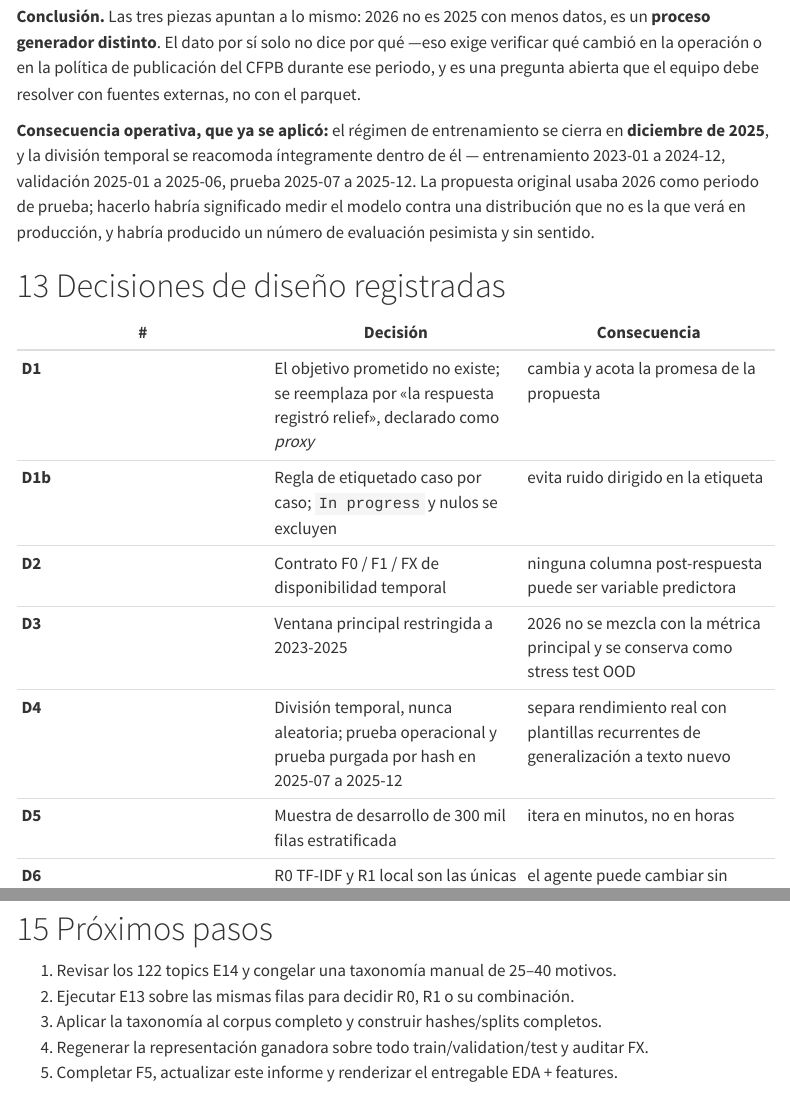
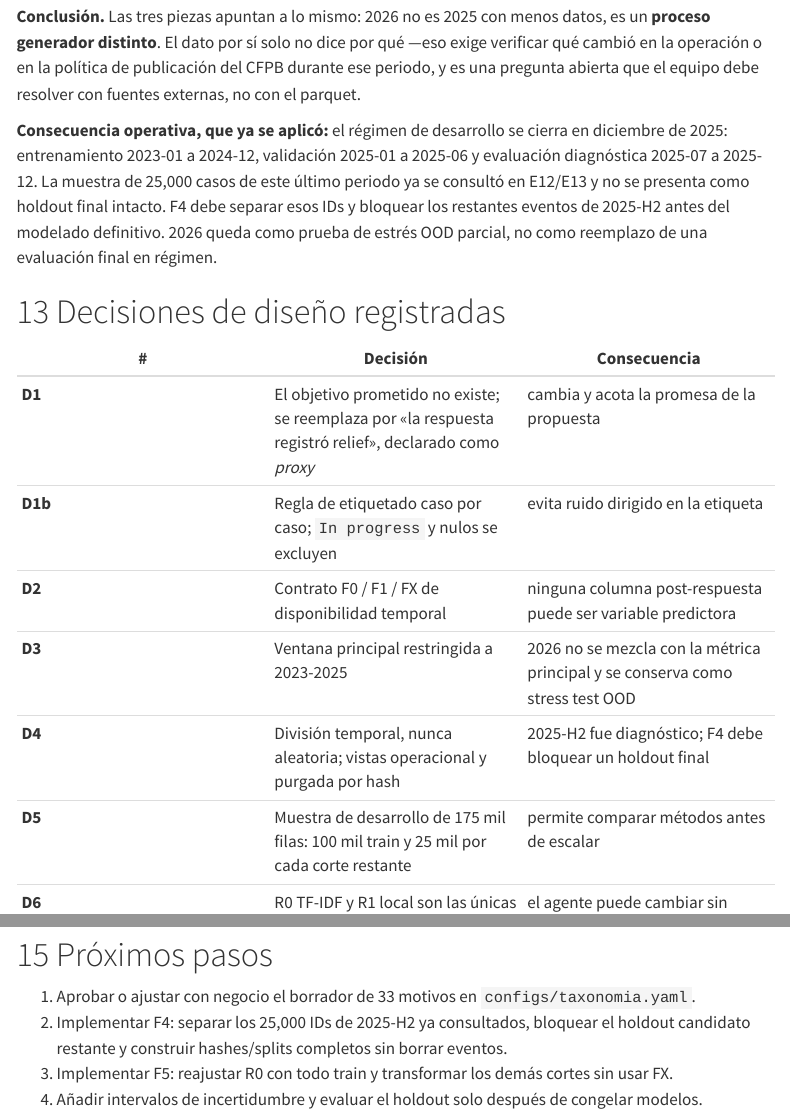
Before and after one commit to Codenid/capstone-claims-triage, a Quarto document (reports/informe/informe.qmd): the page in a window 1100 px wide, from 10720 px down, and a second part further down, joined at a grey line. Rendered offline with R 4.5, knitr and Pandoc in place of Quarto, with nearby package versions; some code elsewhere in the file could not run offline; menus at the side of the page are left out.

Commit message:
Clarify project data workflow

```diff
--- a/reports/informe/informe.qmd
+++ b/reports/informe/informe.qmd
@@ -1739,12 +1739,12 @@ qué cambió en la operación o en la política de publicación del CFPB durante
 es una pregunta abierta que el equipo debe resolver con fuentes externas, no con el
 parquet.
 
-**Consecuencia operativa, que ya se aplicó:** el régimen de entrenamiento se cierra en
-**diciembre de 2025**, y la división temporal se reacomoda íntegramente dentro de él —
-entrenamiento 2023-01 a 2024-12, validación 2025-01 a 2025-06, prueba 2025-07 a 2025-12.
-La propuesta original usaba 2026 como periodo de prueba; hacerlo habría significado medir
-el modelo contra una distribución que no es la que verá en producción, y habría producido
-un número de evaluación pesimista y sin sentido.
+**Consecuencia operativa, que ya se aplicó:** el régimen de desarrollo se cierra en
+diciembre de 2025: entrenamiento 2023-01 a 2024-12, validación 2025-01 a 2025-06 y
+evaluación diagnóstica 2025-07 a 2025-12. La muestra de 25,000 casos de este último periodo
+ya se consultó en E12/E13 y no se presenta como holdout final intacto. F4 debe separar esos
+IDs y bloquear los restantes eventos de 2025-H2 antes del modelado definitivo. 2026 queda
+como prueba de estrés OOD parcial, no como reemplazo de una evaluación final en régimen.
 
 # Decisiones de diseño registradas {#sec-decisiones}
 
@@ -1754,8 +1754,8 @@ un número de evaluación pesimista y sin sentido.
 | **D1b** | Regla de etiquetado caso por caso; `In progress` y nulos se excluyen | evita ruido dirigido en la etiqueta |
 | **D2** | Contrato F0 / F1 / FX de disponibilidad temporal | ninguna columna post-respuesta puede ser variable predictora |
 | **D3** | Ventana principal restringida a 2023-2025 | 2026 no se mezcla con la métrica principal y se conserva como stress test OOD |
-| **D4** | División temporal, nunca aleatoria; prueba operacional y prueba purgada por hash en 2025-07 a 2025-12 | separa rendimiento real con plantillas recurrentes de generalización a texto nuevo |
-| **D5** | Muestra de desarrollo de 300 mil filas estratificada | itera en minutos, no en horas |
+| **D4** | División temporal, nunca aleatoria; vistas operacional y purgada por hash | 2025-H2 fue diagnóstico; F4 debe bloquear un holdout final |
+| **D5** | Muestra de desarrollo de 175 mil filas: 100 mil train y 25 mil por cada corte restante | permite comparar métodos antes de escalar |
 | **D6** | R0 TF-IDF y R1 local son las únicas representaciones predictivas; el LLM queda después de T1-T4 | el agente puede cambiar sin regenerar features y no contamina la evaluación |
 
 La justificación completa de cada una está en `docs/plan-eda-y-transformacion.md`.
@@ -1775,8 +1775,8 @@ La justificación completa de cada una está en `docs/plan-eda-y-transformacion.
 
 # Próximos pasos {#sec-proximos}
 
-1. Revisar los 122 topics E14 y congelar una taxonomía manual de 25–40 motivos.
-2. Ejecutar E13 sobre las mismas filas para decidir R0, R1 o su combinación.
-3. Aplicar la taxonomía al corpus completo y construir hashes/splits completos.
-4. Regenerar la representación ganadora sobre todo train/validation/test y auditar FX.
-5. Completar F5, actualizar este informe y renderizar el entregable EDA + features.
+1. Aprobar o ajustar con negocio el borrador de 33 motivos en `configs/taxonomia.yaml`.
+2. Implementar F4: separar los 25,000 IDs de 2025-H2 ya consultados, bloquear el holdout
+   candidato restante y construir hashes/splits completos sin borrar eventos.
+3. Implementar F5: reajustar R0 con todo train y transformar los demás cortes sin usar FX.
+4. Añadir intervalos de incertidumbre y evaluar el holdout solo después de congelar modelos.
```
Also changed, not shown: README.md, docs/plan-eda-y-transformacion.md, reports/informe/informe.qmd (6 more changed lines), 2 other files.
